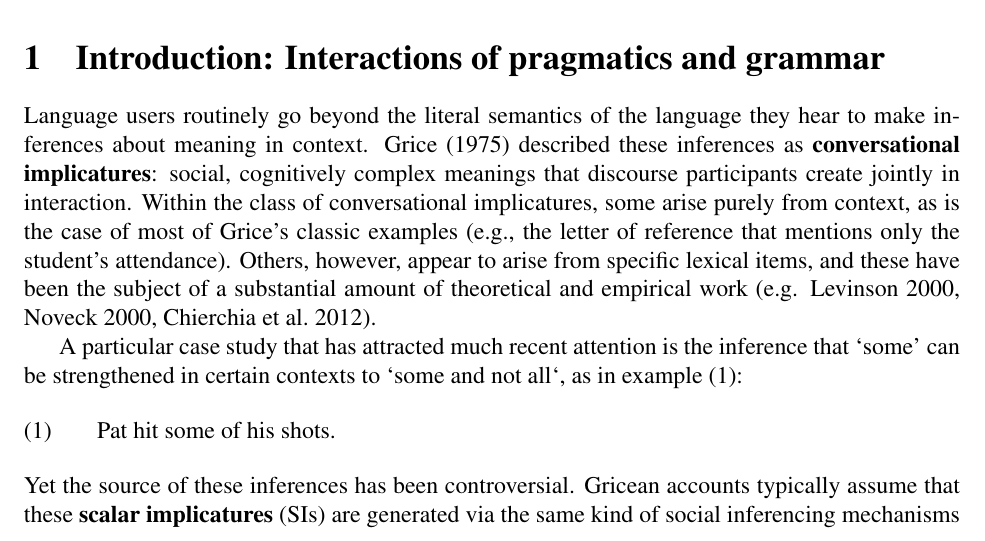
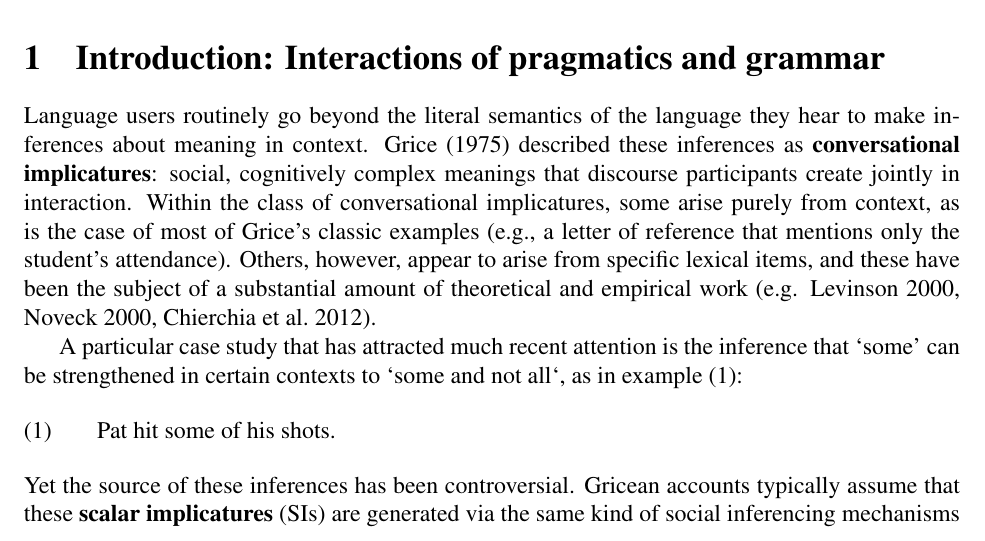
Before and after one commit to Levilian/Pragmatics-of-embedded-implicature, a LaTeX paper (embedded-scalars.tex, which reads preamble.tex): part of page 1 of 28, cut so that both start at the same text. Compiled offline with pdfLaTeX.

Commit message:
fontenc fix and minor tweak

```diff
--- a/embedded-scalars.tex
+++ b/embedded-scalars.tex
@@ -62,7 +62,7 @@ described these inferences as \tech{conversational implicatures}:
 social, cognitively complex meanings that discourse participants create
 jointly in interaction. Within the class of conversational
 implicatures, some arise purely from context, as is the case of most
-of Grice's classic examples (e.g., the letter of reference that
+of Grice's classic examples (e.g., a letter of reference that
 mentions only the student's attendance). Others, however, appear to
 arise from specific lexical items, and these have been the subject of
 a substantial amount of theoretical and empirical work
--- a/preamble.tex
+++ b/preamble.tex
@@ -3,7 +3,7 @@
 
 \usepackage{amsmath}
 \usepackage[utf8]{inputenc}
-\usepackage[T1,OT2,OT1]{fontenc}
+\usepackage[T1]{fontenc}
 \usepackage[varg]{txfonts}
 \usepackage{times}
 \usepackage{amssymb}
```
